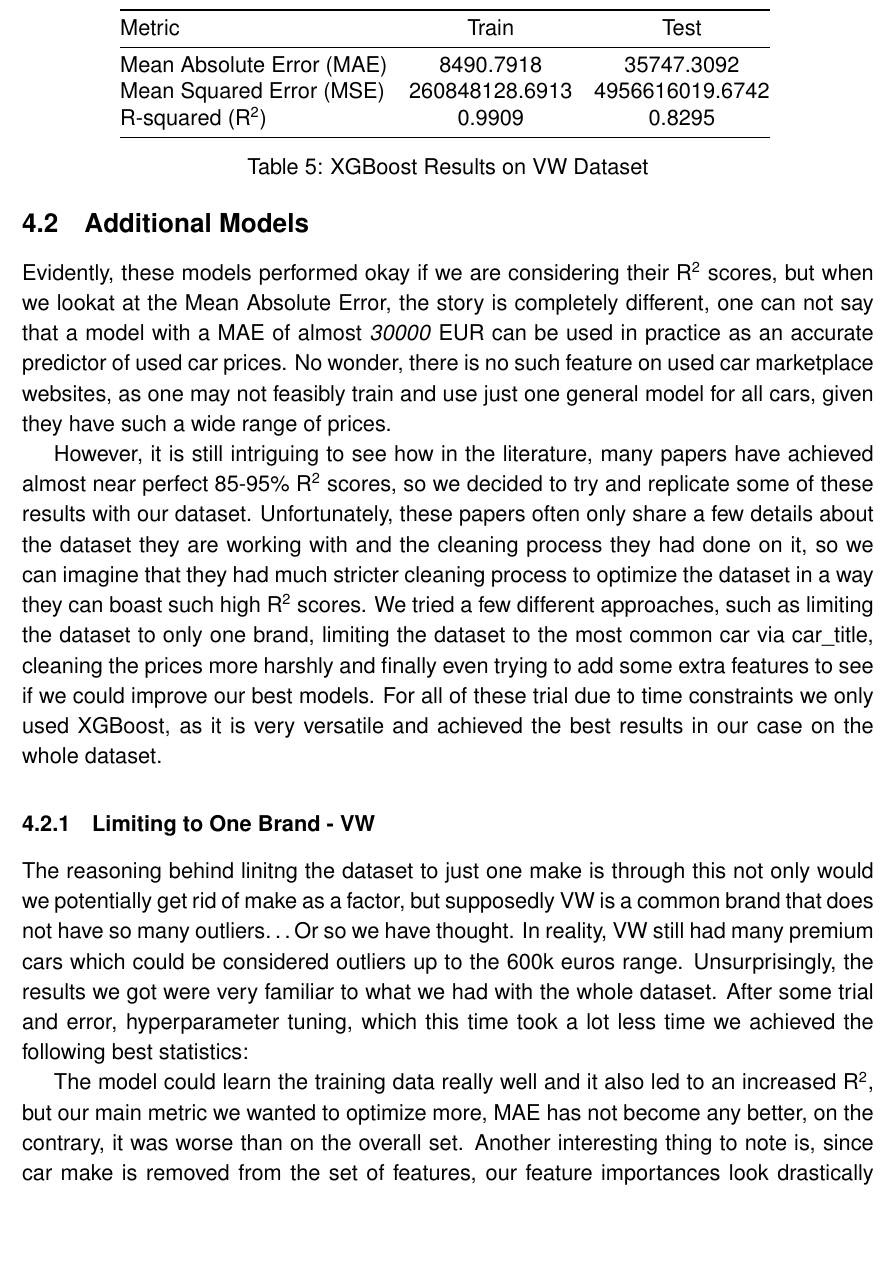
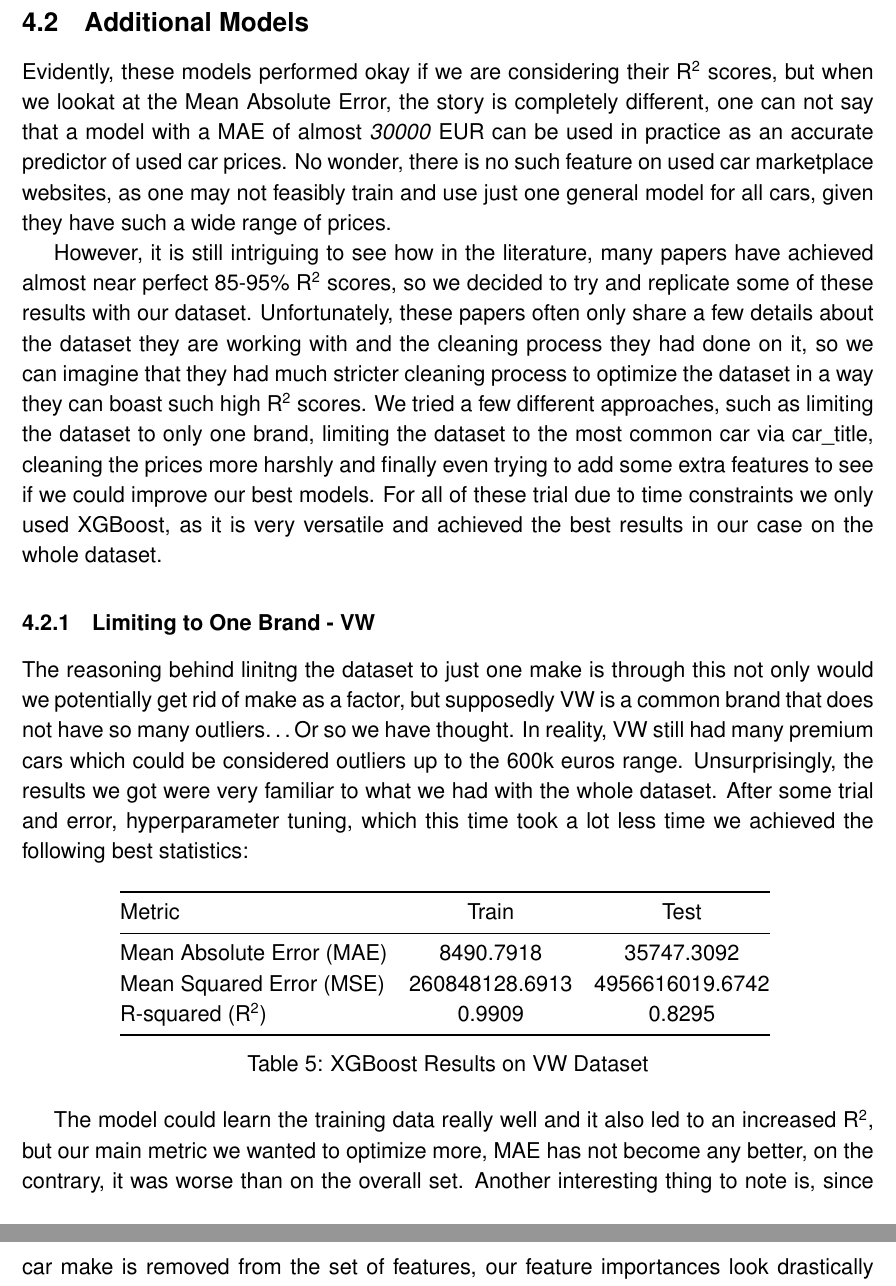
Before and after one commit to dfoddav2/SS25-capstone-project, a LaTeX paper (report/REPORT.tex): part of page 21 of 25 before the commit and two parts of pages 21 and 22 of 25 after it, the two joined at a grey line, cut so that both start at the same text, the shorter picture padded with empty space. Compiled offline with pdfLaTeX.

Commit message:
fix: table position missing fix for report - VW

```diff
--- a/report/REPORT.tex
+++ b/report/REPORT.tex
@@ -446,7 +446,7 @@ We tried a few different approaches, such as limiting the dataset to only one br
 The reasoning behind linitng the dataset to just one make is through this not only would we potentially get rid of make as a factor, but supposedly VW is a common brand that does not have so many outliers\dots Or so we have thought.
 In reality, VW still had many premium cars which could be considered outliers up to the 600k euros range. Unsurprisingly, the results we got were very familiar to what we had with the whole dataset. After some trial and error, hyperparameter tuning, which this time took a lot less time we achieved the following best statistics:
 
-\begin{table}
+\begin{table}[H]
   \centering
   \begin{tabular}{@{}lcc@{}}
     \toprule
```
Also changed, not shown: report/REPORT.pdf.
